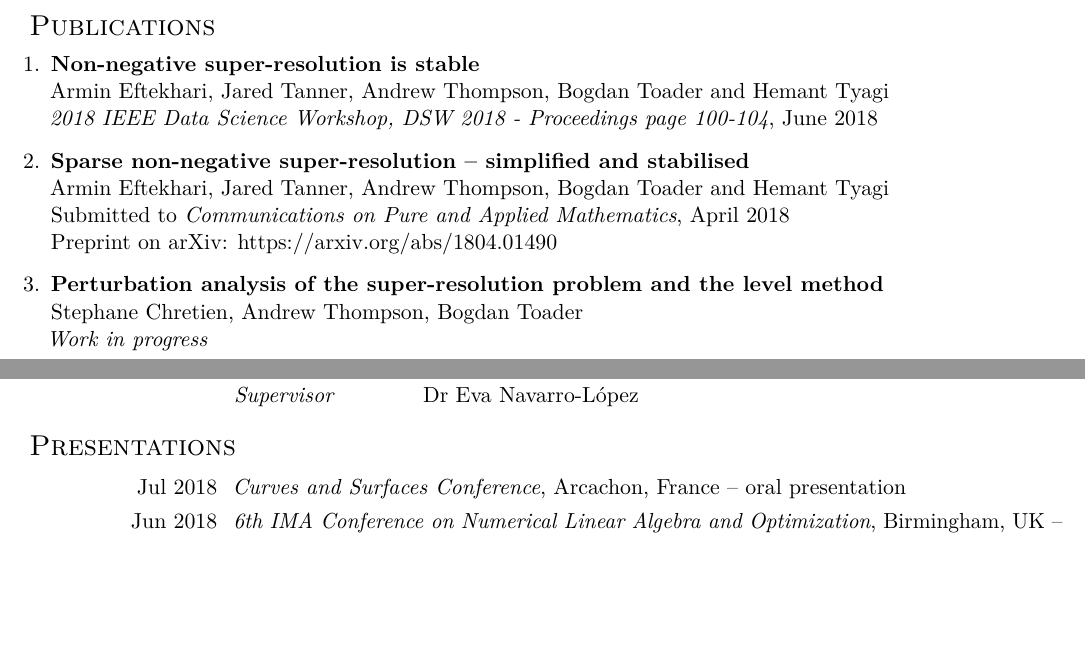
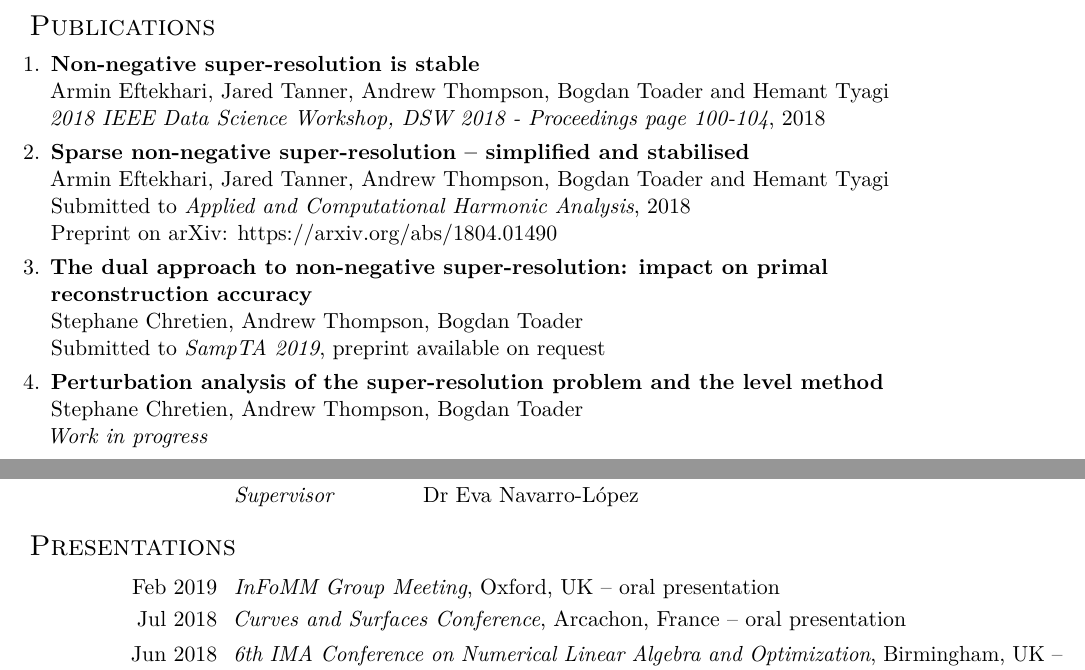
Before and after one commit to bogdantoader/cv, a LaTeX CV (bogdan_toader_cv.tex): two parts of pages 1 and 2 of 4, joined at a grey line, cut so that both start at the same text, the shorter picture padded with empty space. Compiled offline with pdfLaTeX.

Commit message:
added submitted conference paper

```diff
--- a/bogdan_toader_cv.tex
+++ b/bogdan_toader_cv.tex
@@ -170,22 +170,30 @@ and their application to problems arising in other scientific fields.
 \textbf{Non-negative super-resolution is stable} \\
 Armin Eftekhari, Jared Tanner, Andrew Thompson, Bogdan Toader and Hemant Tyagi\\
 {\em 2018 IEEE Data Science Workshop, DSW 2018 - Proceedings page 100-104},
-June 2018
-\vspace{0.7em}
+2018
+\vspace{0.3em}
 
   \item
 \textbf{Sparse non-negative super-resolution -- simplified and stabilised} \\
 Armin Eftekhari, Jared Tanner, Andrew Thompson, Bogdan Toader and Hemant Tyagi\\
-Submitted to {\em Communications on Pure and Applied Mathematics},
-April 2018 \\
+Submitted to {\em Applied and Computational Harmonic Analysis},
+2018 \\
 Preprint on arXiv: https://arxiv.org/abs/1804.01490
-\vspace{0.7em}
+\vspace{0.3em}
+
+  \item
+\textbf{The dual approach to non-negative super-resolution:
+  impact on primal\\ reconstruction accuracy}\\
+Stephane Chretien, Andrew Thompson, Bogdan Toader\\
+Submitted to {\em SampTA 2019},
+preprint available on request
+\vspace{0.3em}
 
   \item
 \textbf{Perturbation analysis of the super-resolution problem and the level method}\\
 Stephane Chretien, Andrew Thompson, Bogdan Toader\\
 {\em Work in progress}
-\vspace{0.7em}
+\vspace{0.3em}
 
 \end{enumerate}
 % Add subsections later when there's more stuff in each
@@ -249,6 +257,11 @@ Stephane Chretien, Andrew Thompson, Bogdan Toader\\
 
 % \section{Conferences and Seminars}
 \section{Presentations}
+
+\cvitem{Feb 2019}{
+        \textit{InFoMM Group Meeting},
+        Oxford, UK -- oral presentation
+}
 
 \cvitem{Jul 2018}{
         \textit{Curves and Surfaces Conference},
```
Also changed, not shown: bogdan_toader_cv.pdf.
